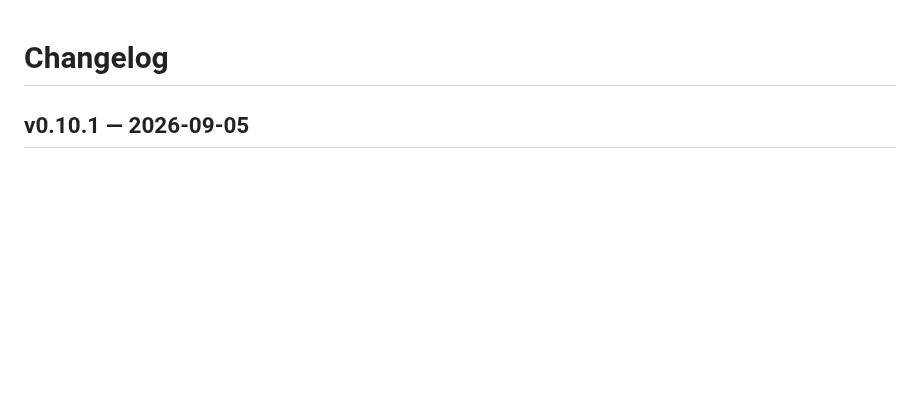
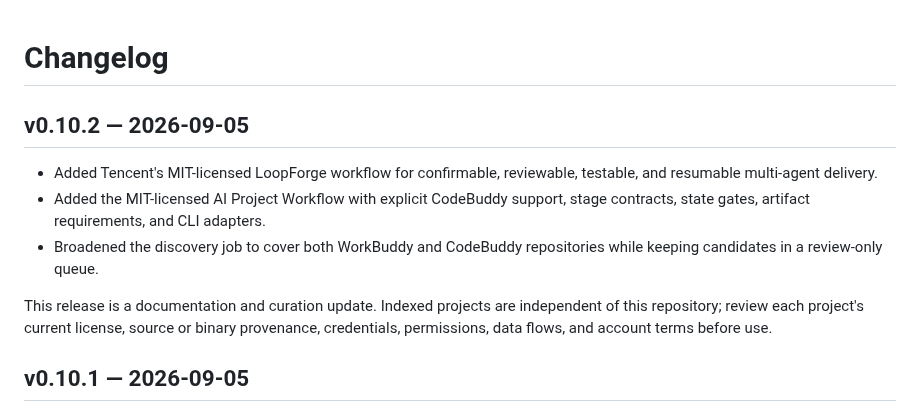
Before and after one commit to sandbaseai/awesome-workbuddy, a Markdown page: CHANGELOG.md, the part around the change. GitHub-like rendering; blank space fills up the shorter version.

Commit message:
docs: publish v0.10.2 curation changelog (#282)
Co-authored-by: root <root@localhost.localdomain>

```diff
--- a/CHANGELOG.md
+++ b/CHANGELOG.md
@@ -1,4 +1,12 @@
 # Changelog
+
+## v0.10.2 — 2026-09-05
+
+- Added Tencent's MIT-licensed LoopForge workflow for confirmable, reviewable, testable, and resumable multi-agent delivery.
+- Added the MIT-licensed AI Project Workflow with explicit CodeBuddy support, stage contracts, state gates, artifact requirements, and CLI adapters.
+- Broadened the discovery job to cover both WorkBuddy and CodeBuddy repositories while keeping candidates in a review-only queue.
+
+This release is a documentation and curation update. Indexed projects are independent of this repository; review each project's current license, source or binary provenance, credentials, permissions, data flows, and account terms before use.
 
 ## v0.10.1 — 2026-09-05
 
```
